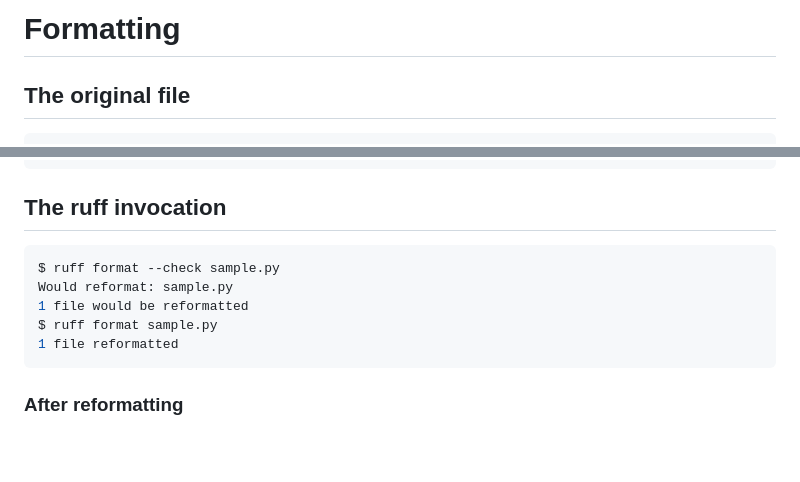
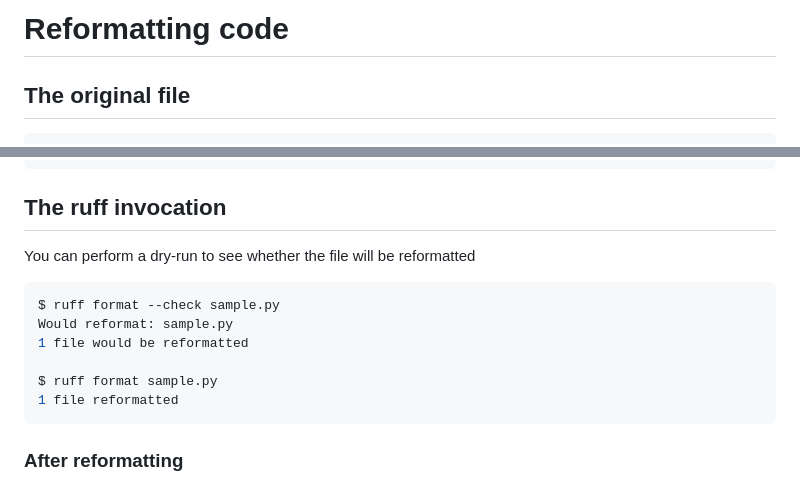
Before and after one commit to ceez/Ruff-Python-Meetup-20241119, a Markdown page: src/code.md, 2 parts joined by grey strips. Rendered like a GitHub page; blank space fills up the shorter version.

````diff
--- a/src/code.md
+++ b/src/code.md
@@ -1,4 +1,4 @@
-# Formatting
+# Reformatting code
 
 ## The original file
 
@@ -26,10 +26,14 @@ if __name__ == "__main__":
 
 ## The ruff invocation
 
+You can perform a dry-run to see whether the file will be reformatted
+
+
 ```bash
 $ ruff format --check sample.py
 Would reformat: sample.py
 1 file would be reformatted
+
 $ ruff format sample.py
 1 file reformatted
 ```
````
Also changed, not shown: other parts of src/code.md (+2 -0 lines).
